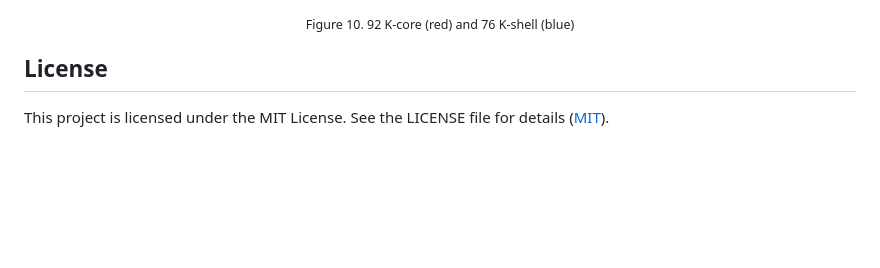
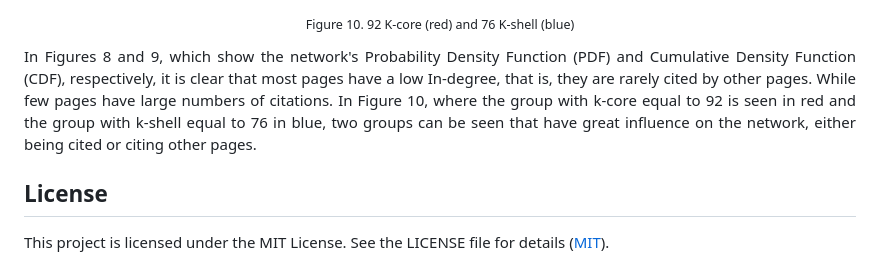
Before and after one commit to anuaristico/studyingrpgs, a Markdown page: README.md, the part around the change. GitHub-like rendering; blank space fills up the shorter version.

```diff
--- a/README.md
+++ b/README.md
@@ -70,6 +70,10 @@ In figure 7, the graph representation for Eigenvector Centrality is presented. I
   <sub>Figure 10. 92 K-core (red) and 76 K-shell (blue) </sub>
 </p>
 
+<p align="justify">
+In Figures 8 and 9, which show the network's Probability Density Function (PDF) and Cumulative Density Function (CDF), respectively, it is clear that most pages have a low In-degree, that is, they are rarely cited by other pages. While few pages have large numbers of citations. In Figure 10, where the group with k-core equal to 92 is seen in red and the group with k-shell equal to 76 in blue, two groups can be seen that have great influence on the network, either being cited or citing other pages.
+</p>
+
 ## License
 This project is licensed under the MIT License. See the LICENSE file for details ([MIT](https://choosealicense.com/licenses/mit/)).
 
```
